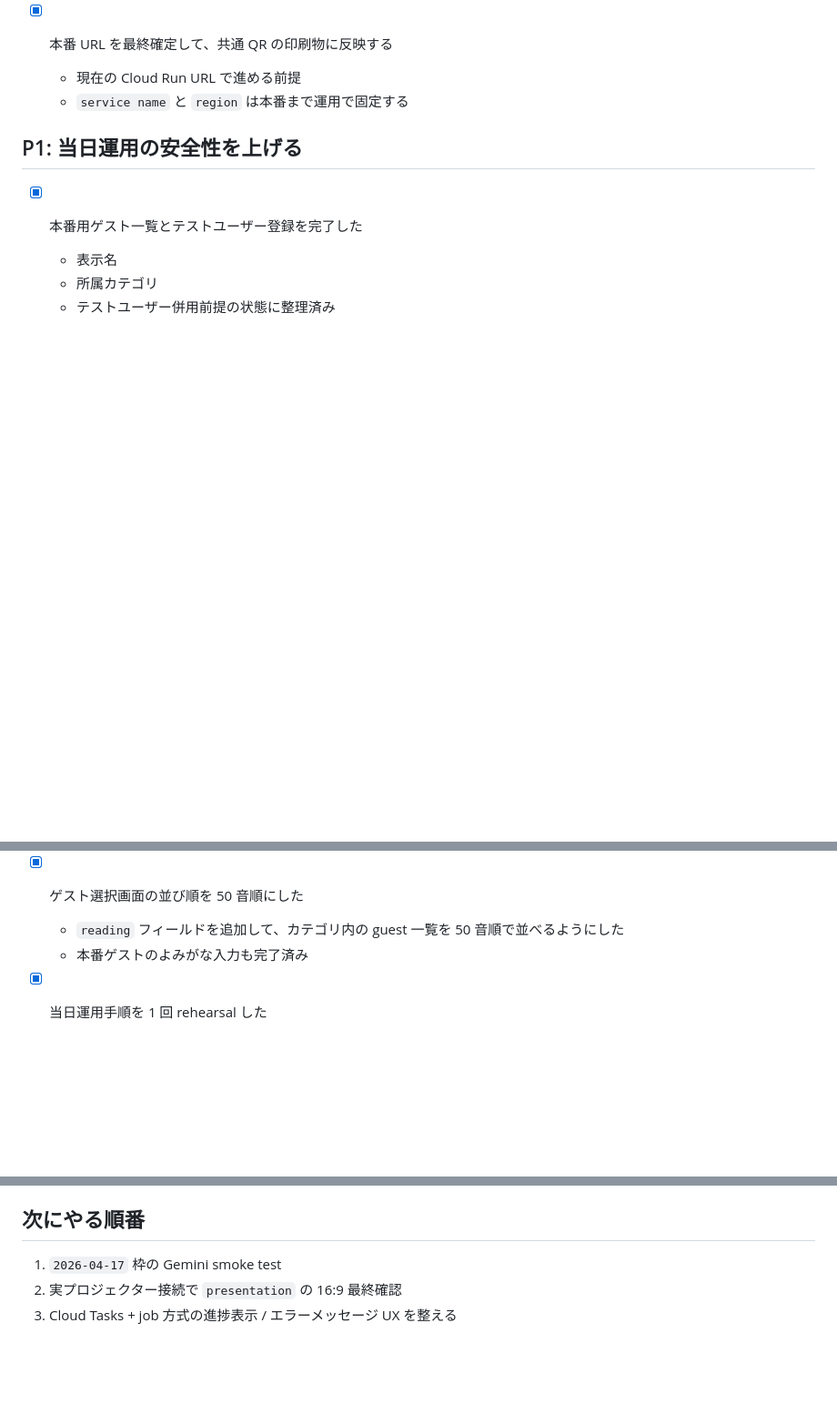
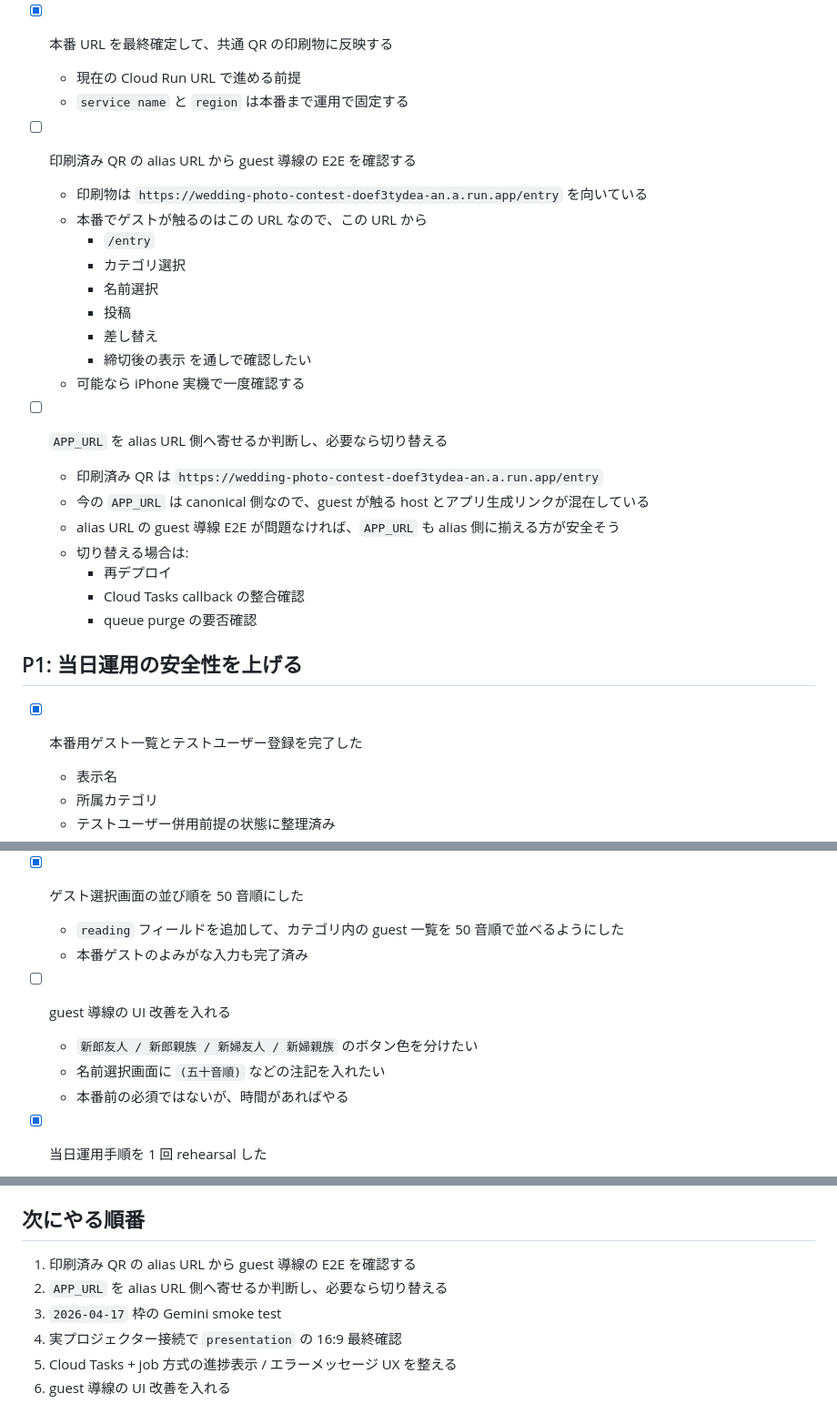
Before and after one commit to aikit0846/photo_contest, a Markdown page: docs/remaining-tasks.md, 3 parts joined by grey strips. Shown at 91% size. Rendered like a GitHub page; blank space fills up the shorter version.

Commit message:
update documents

```diff
--- a/docs/remaining-tasks.md
+++ b/docs/remaining-tasks.md
@@ -138,6 +138,27 @@
   - 現在の Cloud Run URL で進める前提
   - `service name` と `region` は本番まで運用で固定する
 
+- [ ] 印刷済み QR の alias URL から guest 導線の E2E を確認する
+  - 印刷物は `https://wedding-photo-contest-doef3tydea-an.a.run.app/entry` を向いている
+  - 本番でゲストが触るのはこの URL なので、この URL から
+    - `/entry`
+    - カテゴリ選択
+    - 名前選択
+    - 投稿
+    - 差し替え
+    - 締切後の表示
+    を通しで確認したい
+  - 可能なら iPhone 実機で一度確認する
+
+- [ ] `APP_URL` を alias URL 側へ寄せるか判断し、必要なら切り替える
+  - 印刷済み QR は `https://wedding-photo-contest-doef3tydea-an.a.run.app/entry`
+  - 今の `APP_URL` は canonical 側なので、guest が触る host とアプリ生成リンクが混在している
+  - alias URL の guest 導線 E2E が問題なければ、`APP_URL` も alias 側に揃える方が安全そう
+  - 切り替える場合は:
+    - 再デプロイ
+    - Cloud Tasks callback の整合確認
+    - queue purge の要否確認
+
 ## P1: 当日運用の安全性を上げる
 
 - [x] 本番用ゲスト一覧とテストユーザー登録を完了した
@@ -148,6 +169,11 @@
 - [x] ゲスト選択画面の並び順を 50 音順にした
   - `reading` フィールドを追加して、カテゴリ内の guest 一覧を 50 音順で並べるようにした
   - 本番ゲストのよみがな入力も完了済み
+
+- [ ] guest 導線の UI 改善を入れる
+  - `新郎友人 / 新郎親族 / 新婦友人 / 新婦親族` のボタン色を分けたい
+  - 名前選択画面に `(五十音順)` などの注記を入れたい
+  - 本番前の必須ではないが、時間があればやる
 
 - [x] 当日運用手順を 1 回 rehearsal した
   - 投稿受付を開く
@@ -309,6 +336,9 @@
 
 ## 次にやる順番
 
-1. `2026-04-17` 枠の Gemini smoke test
-2. 実プロジェクター接続で `presentation` の 16:9 最終確認
-3. Cloud Tasks + job 方式の進捗表示 / エラーメッセージ UX を整える
+1. 印刷済み QR の alias URL から guest 導線の E2E を確認する
+2. `APP_URL` を alias URL 側へ寄せるか判断し、必要なら切り替える
+3. `2026-04-17` 枠の Gemini smoke test
+4. 実プロジェクター接続で `presentation` の 16:9 最終確認
+5. Cloud Tasks + job 方式の進捗表示 / エラーメッセージ UX を整える
+6. guest 導線の UI 改善を入れる
```
Also changed, not shown: other parts of docs/remaining-tasks.md (+1 -0 lines), docs/gemini-test-plan.md (+3 -1 lines).
